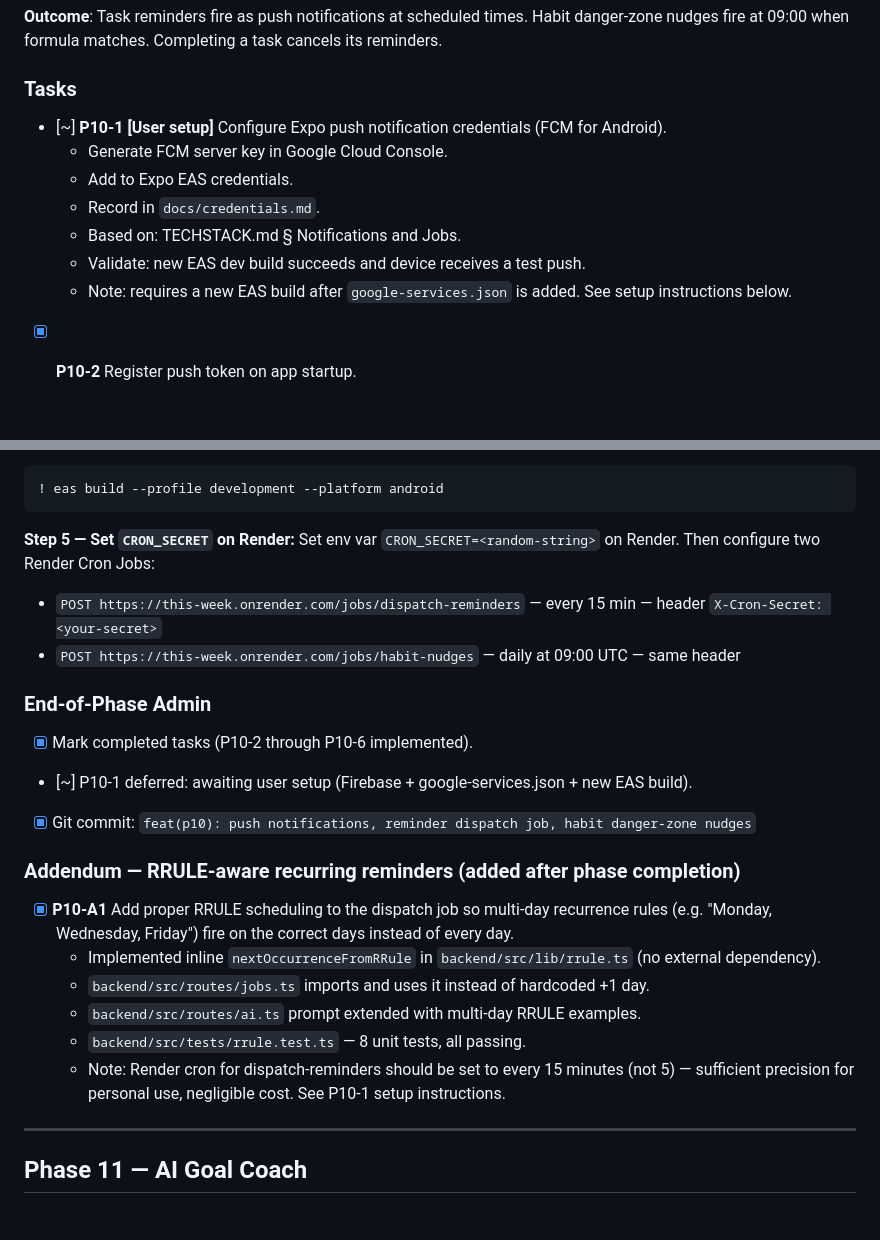
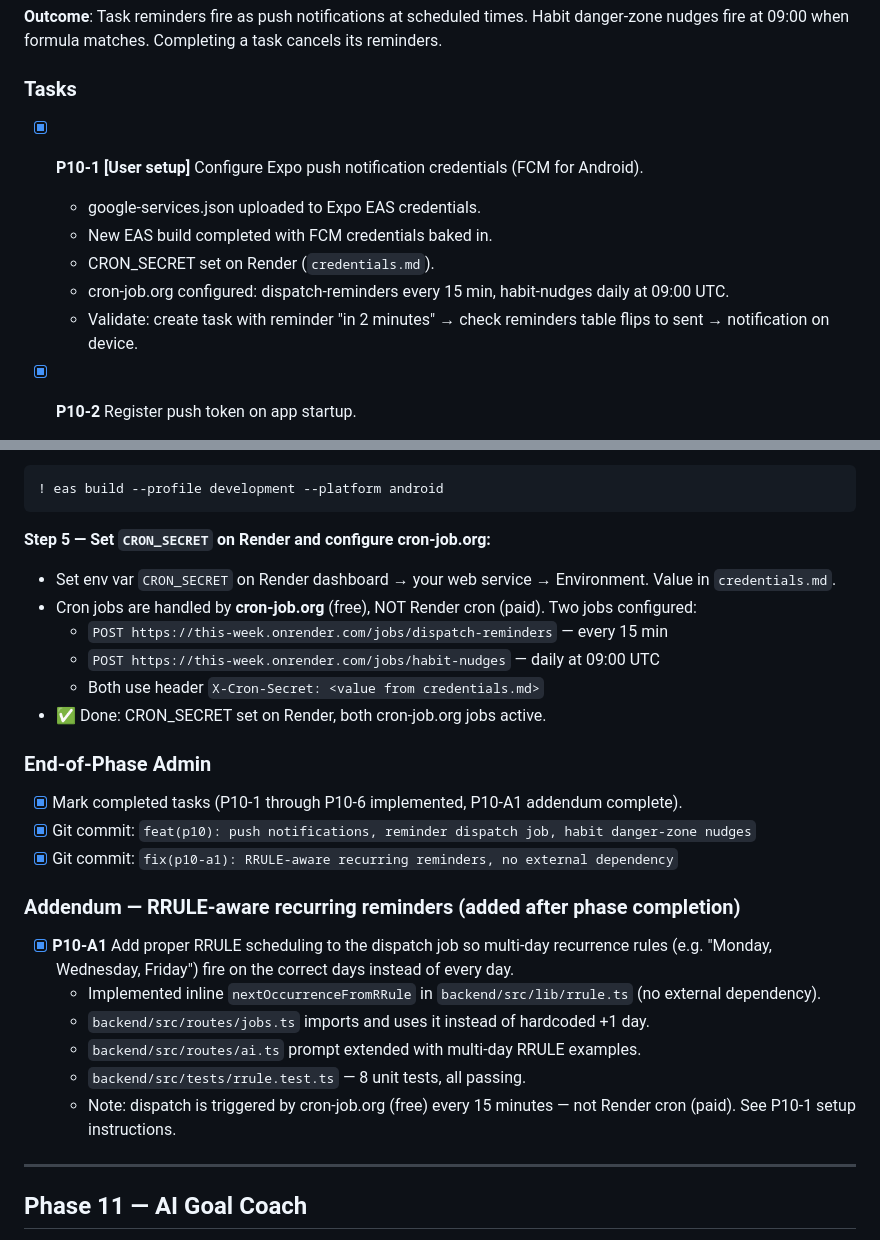
Before and after one commit to KilianZumFelde/This-Week, a Markdown page: TASKS.md, 2 parts joined by grey strips. Rendered like a GitHub page; blank space fills up the shorter version.

Commit message:
chore(p10): mark P10-1 complete, document cron-job.org setup
- P10-1 marked complete: FCM credentials, EAS build, CRON_SECRET on Render
- cron-job.org replaces Render cron (free vs paid)
- P10-A1 note updated to reflect no rrule package dependency
- End-of-phase admin updated with all commits

Co-Authored-By: Claude Sonnet 4.6 <noreply@anthropic.com>

````diff
--- a/TASKS.md
+++ b/TASKS.md
@@ -951,13 +951,12 @@ After P8-7: simulate a week flip (manually set carry_over_ritual status to pendi
 
 ### Tasks
 
-- [~] **P10-1** **[User setup]** Configure Expo push notification credentials (FCM for Android).
-  - Generate FCM server key in Google Cloud Console.
-  - Add to Expo EAS credentials.
-  - Record in `docs/credentials.md`.
-  - Based on: TECHSTACK.md § Notifications and Jobs.
-  - Validate: new EAS dev build succeeds and device receives a test push.
-  - Note: requires a new EAS build after `google-services.json` is added. See setup instructions below.
+- [x] **P10-1** **[User setup]** Configure Expo push notification credentials (FCM for Android).
+  - google-services.json uploaded to Expo EAS credentials.
+  - New EAS build completed with FCM credentials baked in.
+  - CRON_SECRET set on Render (`credentials.md`).
+  - cron-job.org configured: dispatch-reminders every 15 min, habit-nudges daily at 09:00 UTC.
+  - Validate: create task with reminder "in 2 minutes" → check reminders table flips to sent → notification on device.
 
 - [x] **P10-2** Register push token on app startup.
   - `app/lib/hooks/useNotifications.ts`: request permissions, call `Notifications.getExpoPushTokenAsync`, POST to `/notifications/register`.
@@ -1048,15 +1047,18 @@ Select Android → Development build → FCM → upload the server key from Fire
 ! eas build --profile development --platform android
 ```
 
-**Step 5 — Set `CRON_SECRET` on Render:**
-Set env var `CRON_SECRET=<random-string>` on Render. Then configure two Render Cron Jobs:
-- `POST https://this-week.onrender.com/jobs/dispatch-reminders` — every 15 min — header `X-Cron-Secret: <your-secret>`
-- `POST https://this-week.onrender.com/jobs/habit-nudges` — daily at 09:00 UTC — same header
+**Step 5 — Set `CRON_SECRET` on Render and configure cron-job.org:**
+- Set env var `CRON_SECRET` on Render dashboard → your web service → Environment. Value in `credentials.md`.
+- Cron jobs are handled by **cron-job.org** (free), NOT Render cron (paid). Two jobs configured:
+  - `POST https://this-week.onrender.com/jobs/dispatch-reminders` — every 15 min
+  - `POST https://this-week.onrender.com/jobs/habit-nudges` — daily at 09:00 UTC
+  - Both use header `X-Cron-Secret: <value from credentials.md>`
+- ✅ Done: CRON_SECRET set on Render, both cron-job.org jobs active.
 
 ### End-of-Phase Admin
-- [x] Mark completed tasks (P10-2 through P10-6 implemented).
-- [~] P10-1 deferred: awaiting user setup (Firebase + google-services.json + new EAS build).
+- [x] Mark completed tasks (P10-1 through P10-6 implemented, P10-A1 addendum complete).
 - [x] Git commit: `feat(p10): push notifications, reminder dispatch job, habit danger-zone nudges`
+- [x] Git commit: `fix(p10-a1): RRULE-aware recurring reminders, no external dependency`
 
 ### Addendum — RRULE-aware recurring reminders (added after phase completion)
 
@@ -1065,7 +1067,7 @@ Set env var `CRON_SECRET=<random-string>` on Render. Then configure two Render C
   - `backend/src/routes/jobs.ts` imports and uses it instead of hardcoded +1 day.
   - `backend/src/routes/ai.ts` prompt extended with multi-day RRULE examples.
   - `backend/src/tests/rrule.test.ts` — 8 unit tests, all passing.
-  - Note: Render cron for dispatch-reminders should be set to every 15 minutes (not 5) — sufficient precision for personal use, negligible cost. See P10-1 setup instructions.
+  - Note: dispatch is triggered by cron-job.org (free) every 15 minutes — not Render cron (paid). See P10-1 setup instructions.
 
 ---
 
````
